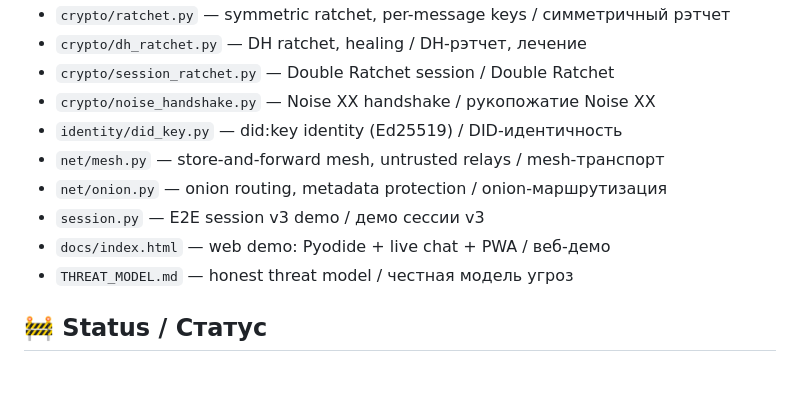
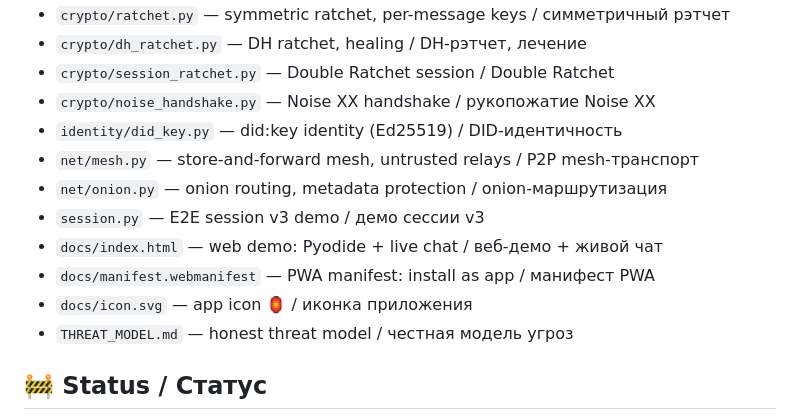
Before and after one commit to Julia7856/lantern, a Markdown page: README.md, the part around the change. Drawn GitHub-style; blank space fills up the shorter version.

Commit message:
docs: README v2 - full update + PWA files / полное обновление

```diff
--- a/README.md
+++ b/README.md
@@ -26,10 +26,12 @@ no central server.
 - `crypto/session_ratchet.py` — Double Ratchet session / Double Ratchet
 - `crypto/noise_handshake.py` — Noise XX handshake / рукопожатие Noise XX
 - `identity/did_key.py` — did:key identity (Ed25519) / DID-идентичность
-- `net/mesh.py` — store-and-forward mesh, untrusted relays / mesh-транспорт
+- `net/mesh.py` — store-and-forward mesh, untrusted relays / P2P mesh-транспорт
 - `net/onion.py` — onion routing, metadata protection / onion-маршрутизация
 - `session.py` — E2E session v3 demo / демо сессии v3
-- `docs/index.html` — web demo: Pyodide + live chat + PWA / веб-демо
+- `docs/index.html` — web demo: Pyodide + live chat / веб-демо + живой чат
+- `docs/manifest.webmanifest` — PWA manifest: install as app / манифест PWA
+- `docs/icon.svg` — app icon 🏮 / иконка приложения
 - `THREAT_MODEL.md` — honest threat model / честная модель угроз
 
 ## 🚧 Status / Статус
```
